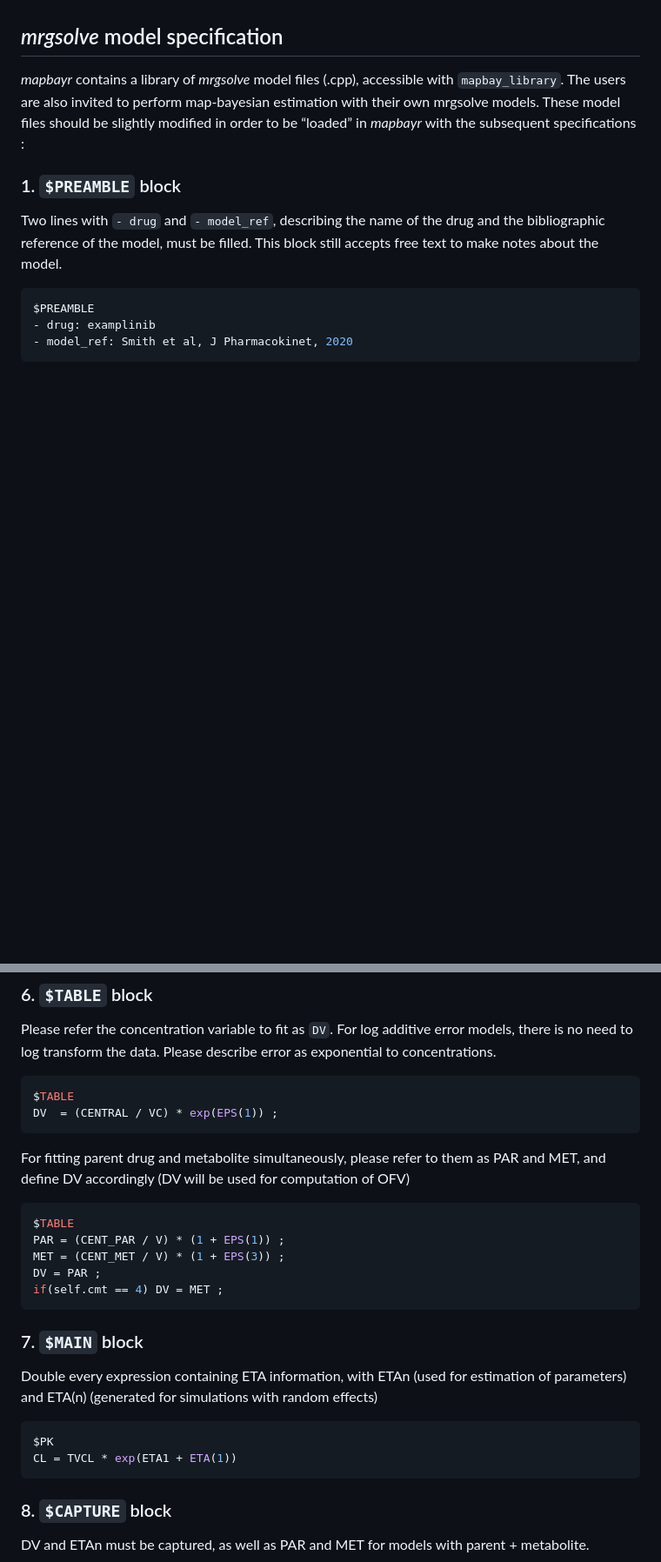
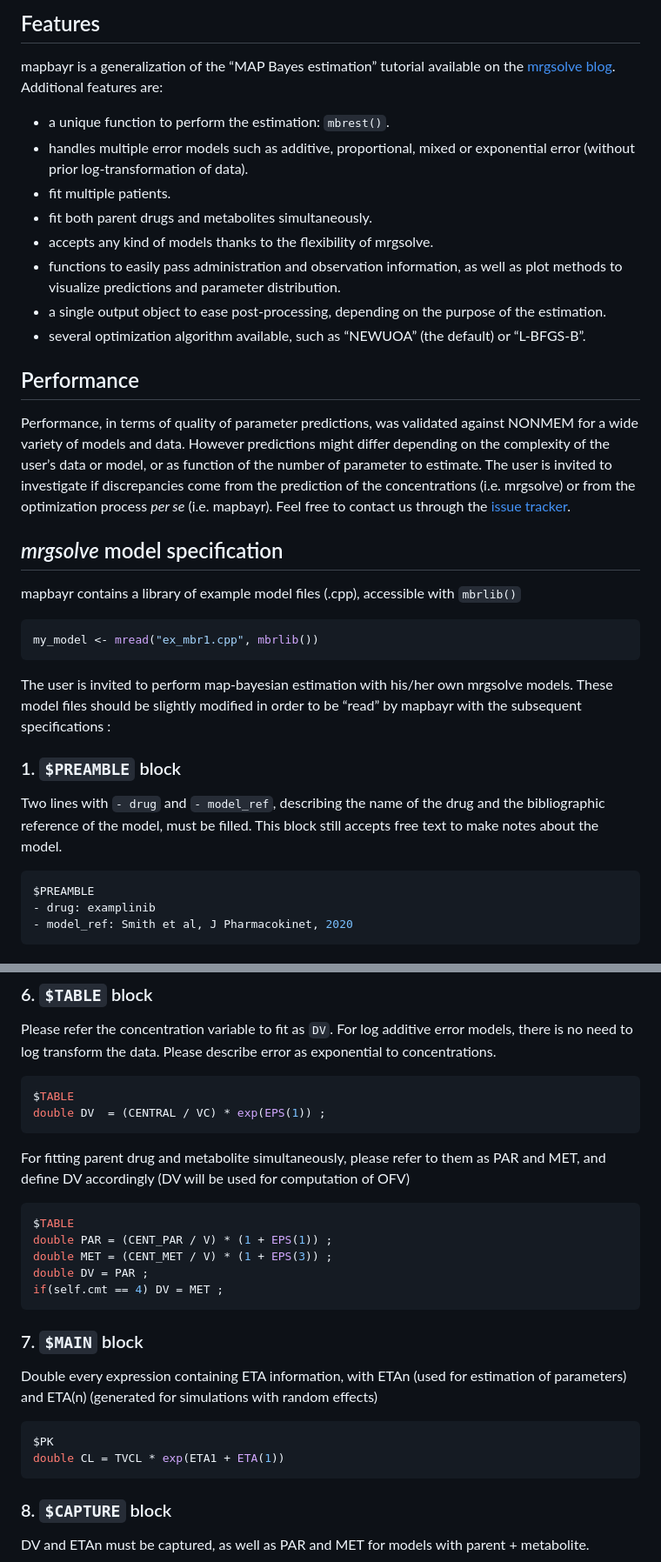
Before and after one commit to FelicienLL/mapbayr, a Markdown page: README.md, 2 parts joined by grey strips. Shown: that part at 87% size. Drawn GitHub-style; blank space fills up the shorter version.

````diff
--- a/README.md
+++ b/README.md
@@ -26,11 +89,47 @@ C++ compilation.
+## Features
+
+mapbayr is a generalization of the “MAP Bayes estimation” tutorial
+available on the [mrgsolve
+blog](https://mrgsolve.github.io/blog/map_bayes.html). Additional
+features are:
+
+  - a unique function to perform the estimation: `mbrest()`.
+  - handles multiple error models such as additive, proportional, mixed
+    or exponential error (without prior log-transformation of data).
+  - fit multiple patients.
+  - fit both parent drugs and metabolites simultaneously.
+  - accepts any kind of models thanks to the flexibility of mrgsolve.
+  - functions to easily pass administration and observation information,
+    as well as plot methods to visualize predictions and parameter
+    distribution.
+  - a single output object to ease post-processing, depending on the
+    purpose of the estimation.
+  - several optimization algorithm available, such as “NEWUOA” (the
+    default) or “L-BFGS-B”.
+
+## Performance
+
+Performance, in terms of quality of parameter predictions, was validated
+against NONMEM for a wide variety of models and data. However
+predictions might differ depending on the complexity of the user’s data
+or model, or as function of the number of parameter to estimate. The
+user is invited to investigate if discrepancies come from the prediction
+of the concentrations (i.e. mrgsolve) or from the optimization process
+*per se* (i.e. mapbayr). Feel free to contact us through the [issue
+tracker](https://github.com/FelicienLL/mapbayr/issues).
 
 ## *mrgsolve* model specification
 
-*mapbayr* contains a library of *mrgsolve* model files (.cpp),
-accessible with `mapbay_library`. The users are also invited to perform
-map-bayesian estimation with their own mrgsolve models. These model
-files should be slightly modified in order to be “loaded” in *mapbayr*
-with the subsequent specifications :
+mapbayr contains a library of example model files (.cpp), accessible
+with `mbrlib()`
+
+``` r
+my_model <- mread("ex_mbr1.cpp", mbrlib())
+```
+
+The user is invited to perform map-bayesian estimation with his/her own
+mrgsolve models. These model files should be slightly modified in order
+to be “read” by mapbayr with the subsequent specifications :
 
 ### 1\. `$PREAMBLE` block
 
@@ -147,7 +246,7 @@ describe error as exponential to concentrations.
 
 ``` c
 $TABLE
-DV  = (CENTRAL / VC) * exp(EPS(1)) ;
+double DV  = (CENTRAL / VC) * exp(EPS(1)) ;
 ```
 
 For fitting parent drug and metabolite simultaneously, please refer to
@@ -156,9 +255,9 @@ computation of OFV)
 
 ``` c
 $TABLE
-PAR = (CENT_PAR / V) * (1 + EPS(1)) ;
-MET = (CENT_MET / V) * (1 + EPS(3)) ;
-DV = PAR ;
+double PAR = (CENT_PAR / V) * (1 + EPS(1)) ;
+double MET = (CENT_MET / V) * (1 + EPS(3)) ;
+double DV = PAR ;
 if(self.cmt == 4) DV = MET ;
 ```
 
@@ -170,7 +269,7 @@ random effects)
 
 ``` c
 $PK
-CL = TVCL * exp(ETA1 + ETA(1))
+double CL = TVCL * exp(ETA1 + ETA(1))
 ```
 
 ### 8\. `$CAPTURE` block
````
Also changed, not shown: other parts of README.md (+83 -20 lines), inst/logo2.png (added), man/figures/README-plot1-1.png (added), 3 other files.
